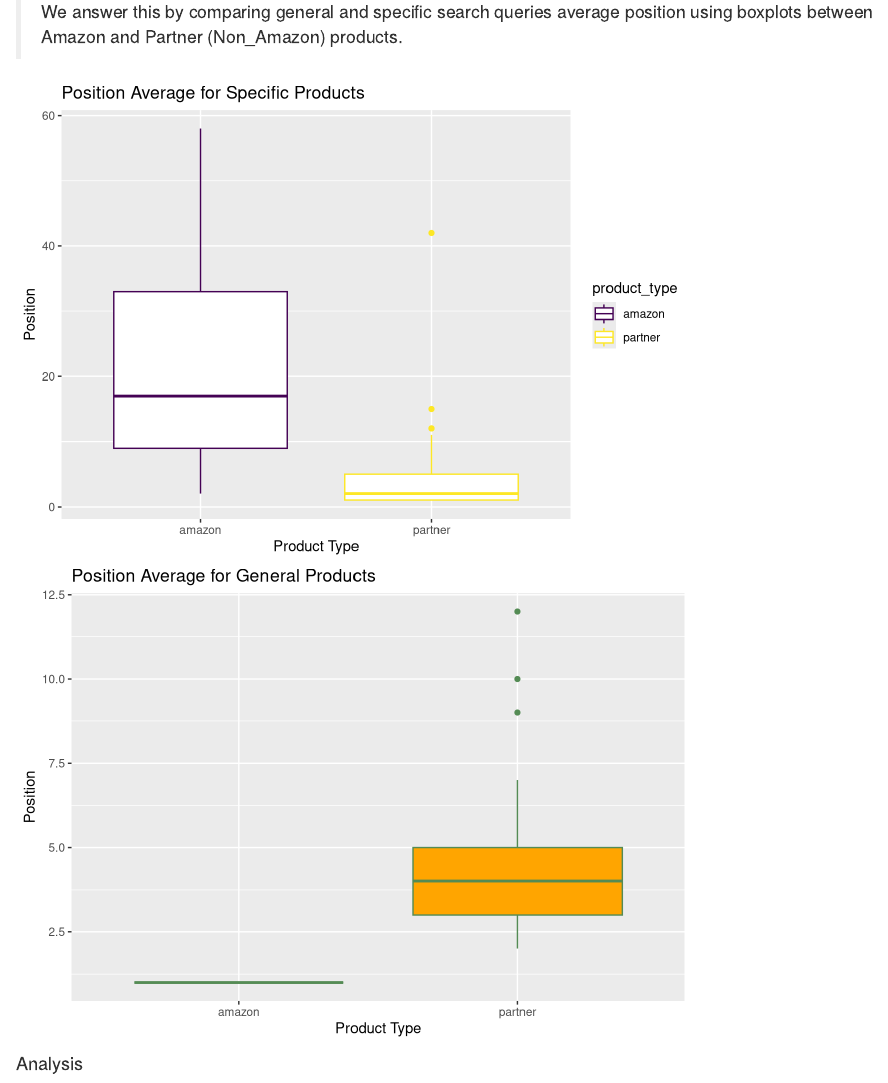
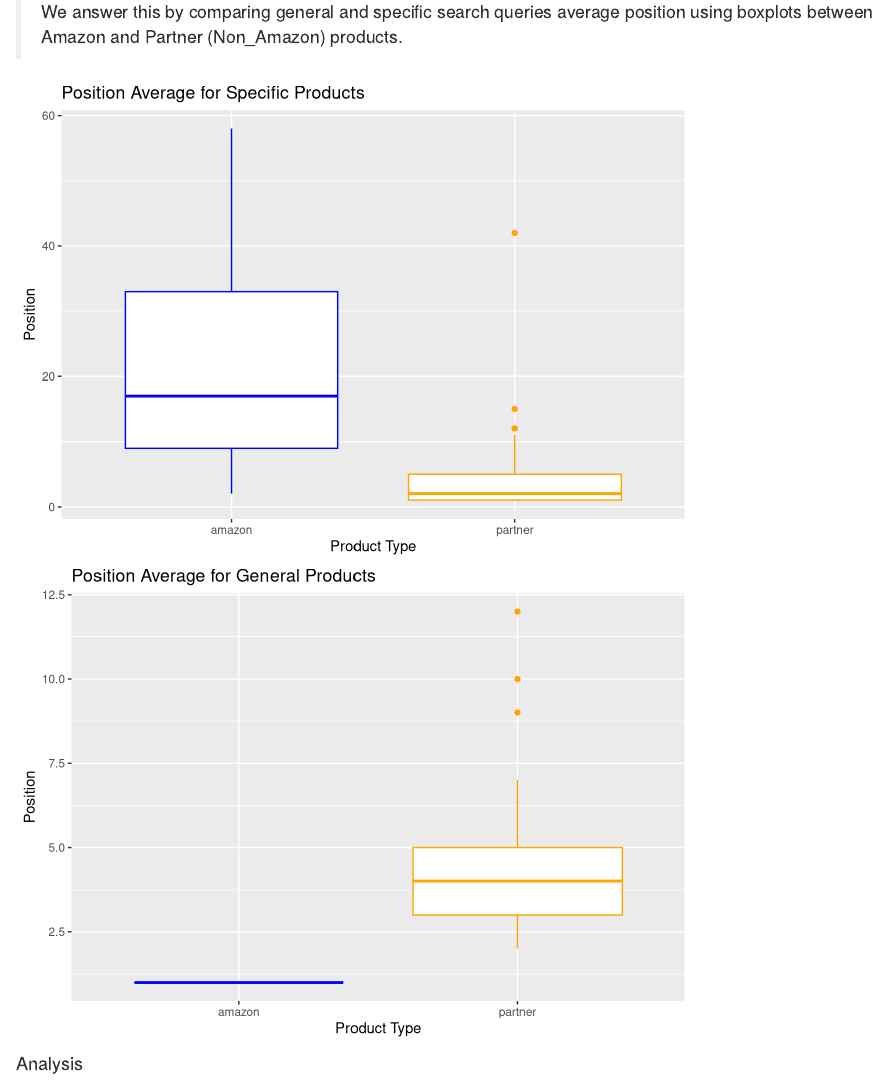
Before and after one commit to wusimon51/240project, an R Markdown document (main.Rmd): the page in a window 1100 px wide, from 1710 px down. Rendered offline with R 4.5, knitr and Pandoc, with nearby package versions; some code elsewhere in the file could not run offline.

Commit message:
color boxplots

```diff
--- a/main.Rmd
+++ b/main.Rmd
@@ -179,8 +179,9 @@
 specific_search = specific_search %>%
   pivot_longer(cols=1:2, names_to = "product_type", values_to = "position")
 
-ggplot(specific_search, aes(x=product_type, y=position, color = product_type)) +
-  geom_boxplot() +
+colors = c("blue", "orange")
+ggplot(specific_search, aes(x=product_type, y=position)) +
+  geom_boxplot(color=colors) +
   ggtitle("Position Average for Specific Products") +
   xlab("Product Type") +
   ylab("Position")
@@ -196,7 +197,7 @@
 
 
 ggplot(general_search, aes(x=product_type, y=position)) +
-  geom_boxplot(color = 'palegreen4', fill = 'orange') +
+  geom_boxplot(color=colors) +
   ggtitle("Position Average for General Products") +
   xlab("Product Type") +
   ylab("Position")
```
